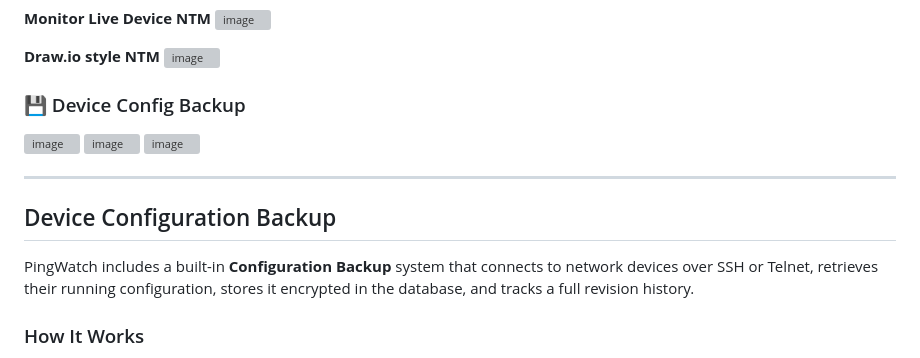
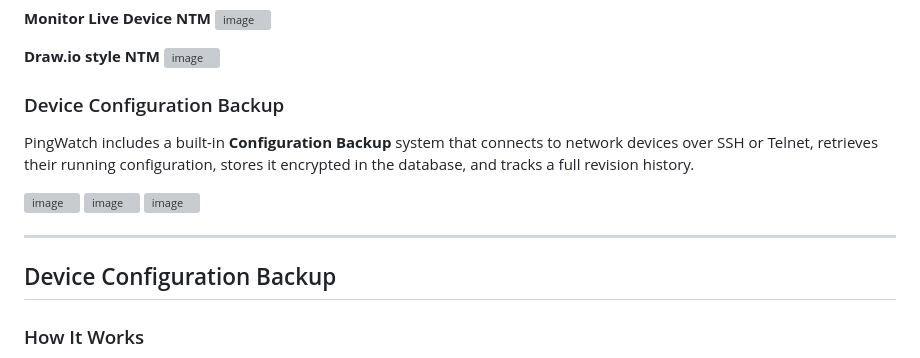
Before and after one commit to Nividan/Pingwatch, a Markdown page: README.md, the part around the change. Rendered like a GitHub page; grey boxes are pictures that could not be loaded.

```diff
--- a/README.md
+++ b/README.md
@@ -138,18 +138,15 @@ NTM provides an interactive topology map where devices, switches, and servers ar
 **Draw.io style NTM**
 <img width="2200" height="1209" alt="image" src="https://github.com/user-attachments/assets/f42cb4f3-4167-4c91-b6d2-df635ad7c4ef" />
 
-### 💾 Device Config Backup
+### Device Configuration Backup
+PingWatch includes a built-in **Configuration Backup** system that connects to network devices over SSH or Telnet, retrieves their running configuration, stores it encrypted in the database, and tracks a full revision history.
+
 <img width="2154" height="420" alt="image" src="https://github.com/user-attachments/assets/0f94bfcd-d5e7-40aa-b950-c711c72f325b" />
 <img width="802" height="1042" alt="image" src="https://github.com/user-attachments/assets/886afeb8-e44d-487d-92b9-7ab3dbddab04" />
 <img width="818" height="982" alt="image" src="https://github.com/user-attachments/assets/5026650f-be34-44aa-a017-c813cf75880d" />
 
-
 ---
-
 ## Device Configuration Backup
-
-PingWatch includes a built-in **Configuration Backup** system that connects to network devices over SSH or Telnet, retrieves their running configuration, stores it encrypted in the database, and tracks a full revision history.
-
 ### How It Works
 
 1. Navigate to the **Backups** tab in the dashboard.
```
